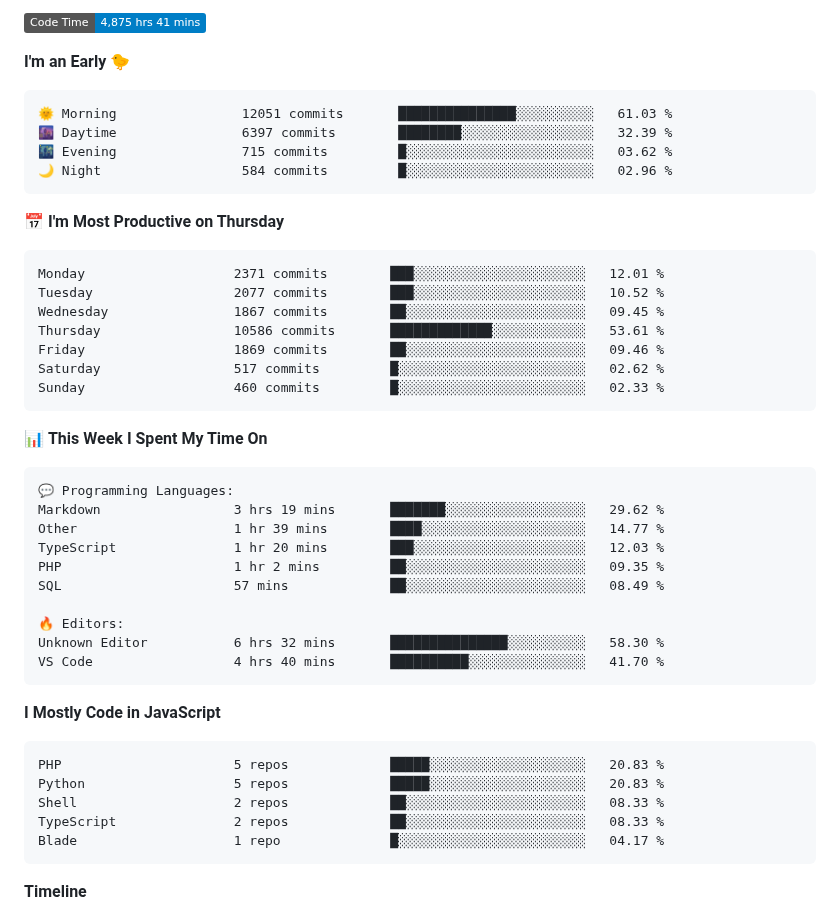
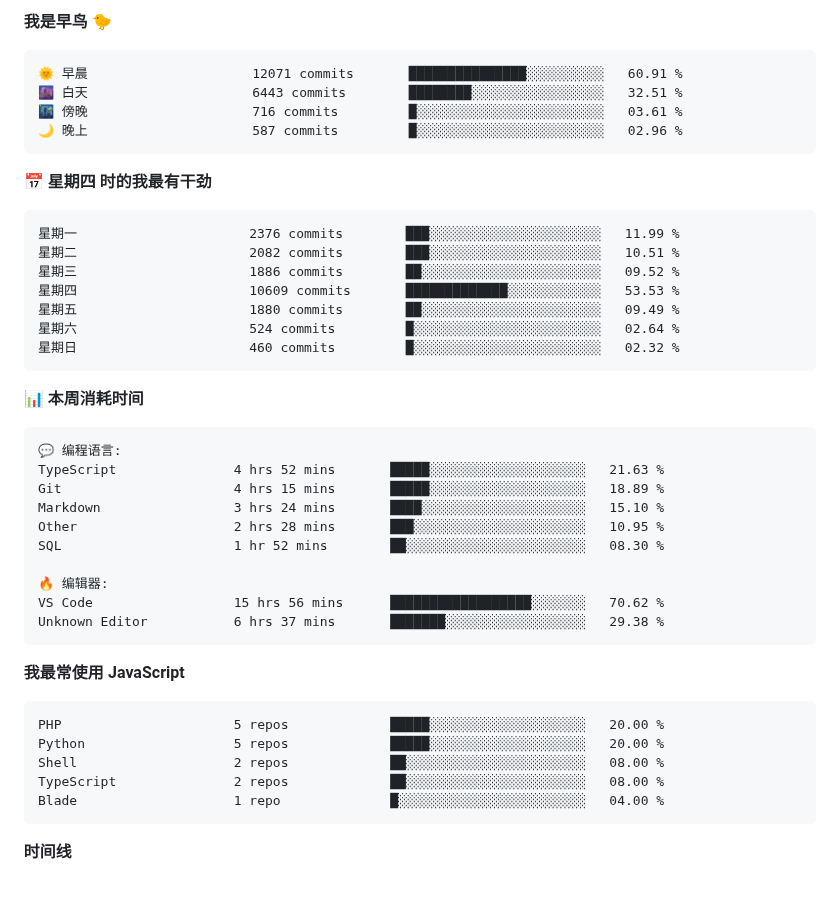
Before and after one commit to abrahamgreyson/abrahamgreyson, a Markdown page: README.md, the part around one of its changes. Rendered like a GitHub page; badges without logos; blank space fills up the shorter version.

Commit message:
Updated with Dev Metrics

````diff
--- a/README.md
+++ b/README.md
@@ -1,55 +1,53 @@
 <!--START_SECTION:waka-->
-![Code Time](http://img.shields.io/badge/Code%20Time-4%2C875%20hrs%2041%20mins-blue?style=flat)
-
-**I'm an Early 🐤**
+**我是早鸟 🐤**
 
 ```text
-🌞 Morning                12051 commits       ███████████████░░░░░░░░░░   61.03 %
-🌆 Daytime                6397 commits        ████████░░░░░░░░░░░░░░░░░   32.39 %
-🌃 Evening                715 commits         █░░░░░░░░░░░░░░░░░░░░░░░░   03.62 %
-🌙 Night                  584 commits         █░░░░░░░░░░░░░░░░░░░░░░░░   02.96 %
+🌞 早晨                     12071 commits       ███████████████░░░░░░░░░░   60.91 %
+🌆 白天                     6443 commits        ████████░░░░░░░░░░░░░░░░░   32.51 %
+🌃 傍晚                     716 commits         █░░░░░░░░░░░░░░░░░░░░░░░░   03.61 %
+🌙 晚上                     587 commits         █░░░░░░░░░░░░░░░░░░░░░░░░   02.96 %
 ```
-📅 **I'm Most Productive on Thursday**
+📅 **星期四 时的我最有干劲**
 
 ```text
-Monday                   2371 commits        ███░░░░░░░░░░░░░░░░░░░░░░   12.01 %
-Tuesday                  2077 commits        ███░░░░░░░░░░░░░░░░░░░░░░   10.52 %
-Wednesday                1867 commits        ██░░░░░░░░░░░░░░░░░░░░░░░   09.45 %
-Thursday                 10586 commits       █████████████░░░░░░░░░░░░   53.61 %
-Friday                   1869 commits        ██░░░░░░░░░░░░░░░░░░░░░░░   09.46 %
-Saturday                 517 commits         █░░░░░░░░░░░░░░░░░░░░░░░░   02.62 %
-Sunday                   460 commits         █░░░░░░░░░░░░░░░░░░░░░░░░   02.33 %
+星期一                      2376 commits        ███░░░░░░░░░░░░░░░░░░░░░░   11.99 %
+星期二                      2082 commits        ███░░░░░░░░░░░░░░░░░░░░░░   10.51 %
+星期三                      1886 commits        ██░░░░░░░░░░░░░░░░░░░░░░░   09.52 %
+星期四                      10609 commits       █████████████░░░░░░░░░░░░   53.53 %
+星期五                      1880 commits        ██░░░░░░░░░░░░░░░░░░░░░░░   09.49 %
+星期六                      524 commits         █░░░░░░░░░░░░░░░░░░░░░░░░   02.64 %
+星期日                      460 commits         █░░░░░░░░░░░░░░░░░░░░░░░░   02.32 %
 ```
 
 
-📊 **This Week I Spent My Time On**
+📊 **本周消耗时间**
 
 ```text
-💬 Programming Languages:
-Markdown                 3 hrs 19 mins       ███████░░░░░░░░░░░░░░░░░░   29.62 %
-Other                    1 hr 39 mins        ████░░░░░░░░░░░░░░░░░░░░░   14.77 %
-TypeScript               1 hr 20 mins        ███░░░░░░░░░░░░░░░░░░░░░░   12.03 %
-PHP                      1 hr 2 mins         ██░░░░░░░░░░░░░░░░░░░░░░░   09.35 %
-SQL                      57 mins             ██░░░░░░░░░░░░░░░░░░░░░░░   08.49 %
+💬 编程语言:
+TypeScript               4 hrs 52 mins       █████░░░░░░░░░░░░░░░░░░░░   21.63 %
+Git                      4 hrs 15 mins       █████░░░░░░░░░░░░░░░░░░░░   18.89 %
+Markdown                 3 hrs 24 mins       ████░░░░░░░░░░░░░░░░░░░░░   15.10 %
+Other                    2 hrs 28 mins       ███░░░░░░░░░░░░░░░░░░░░░░   10.95 %
+SQL                      1 hr 52 mins        ██░░░░░░░░░░░░░░░░░░░░░░░   08.30 %
 
-🔥 Editors:
-Unknown Editor           6 hrs 32 mins       ███████████████░░░░░░░░░░   58.30 %
-VS Code                  4 hrs 40 mins       ██████████░░░░░░░░░░░░░░░   41.70 %
+🔥 编辑器:
+VS Code                  15 hrs 56 mins      ██████████████████░░░░░░░   70.62 %
+Unknown Editor           6 hrs 37 mins       ███████░░░░░░░░░░░░░░░░░░   29.38 %
 ```
 
-**I Mostly Code in JavaScript**
+**我最常使用 JavaScript**
 
 ```text
-PHP                      5 repos             █████░░░░░░░░░░░░░░░░░░░░   20.83 %
-Python                   5 repos             █████░░░░░░░░░░░░░░░░░░░░   20.83 %
-Shell                    2 repos             ██░░░░░░░░░░░░░░░░░░░░░░░   08.33 %
-TypeScript               2 repos             ██░░░░░░░░░░░░░░░░░░░░░░░   08.33 %
-Blade                    1 repo              █░░░░░░░░░░░░░░░░░░░░░░░░   04.17 %
+PHP                      5 repos             █████░░░░░░░░░░░░░░░░░░░░   20.00 %
+Python                   5 repos             █████░░░░░░░░░░░░░░░░░░░░   20.00 %
+Shell                    2 repos             ██░░░░░░░░░░░░░░░░░░░░░░░   08.00 %
+TypeScript               2 repos             ██░░░░░░░░░░░░░░░░░░░░░░░   08.00 %
+Blade                    1 repo              █░░░░░░░░░░░░░░░░░░░░░░░░   04.00 %
 ```
 
 
 
-**Timeline**
+**时间线**
 
 ![Lines of Code chart](https://raw.githubusercontent.com/abrahamgreyson/abrahamgreyson/main/assets/bar_graph.png)
 
````
Also changed, not shown: other parts of README.md (+1 -1 lines), assets/bar_graph.png.
